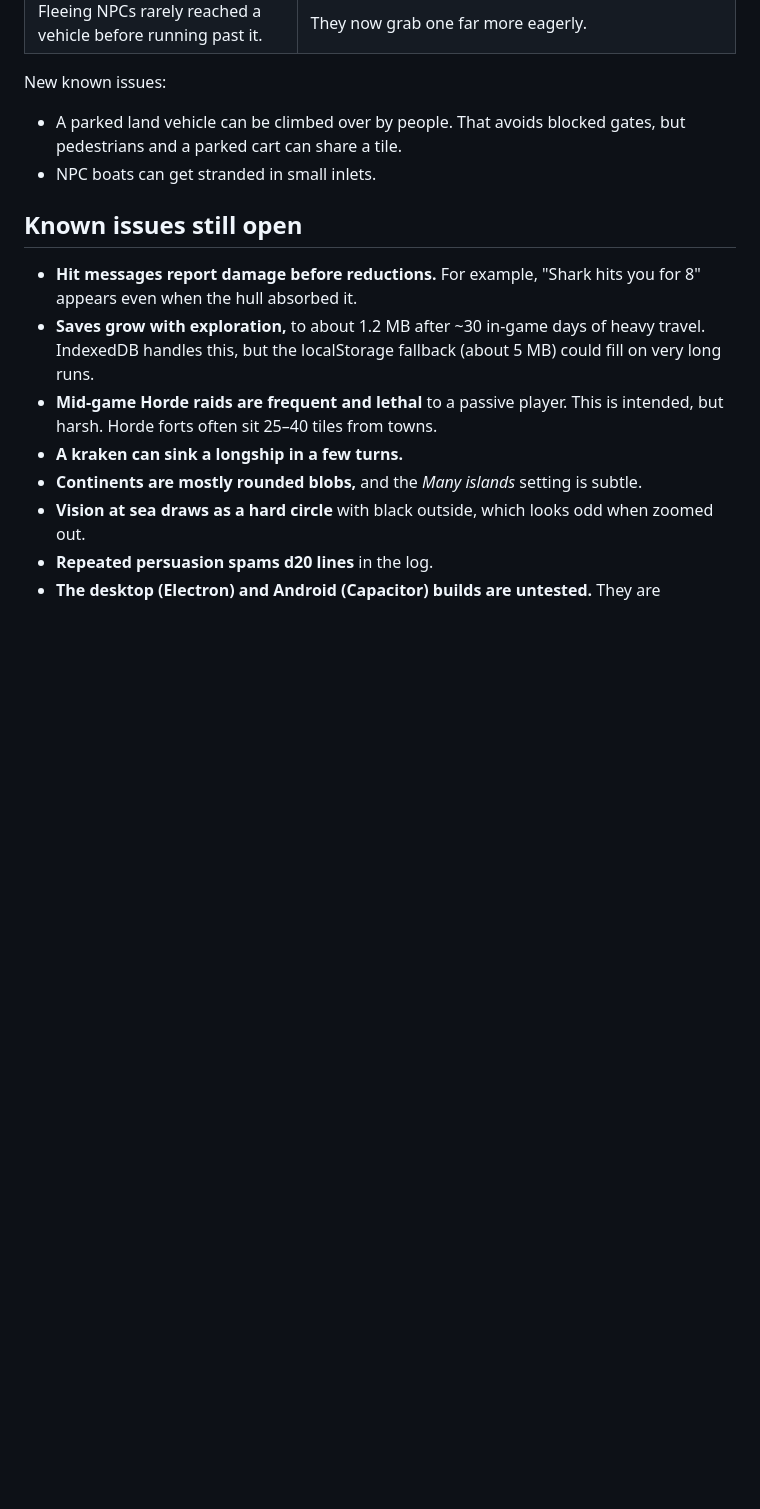
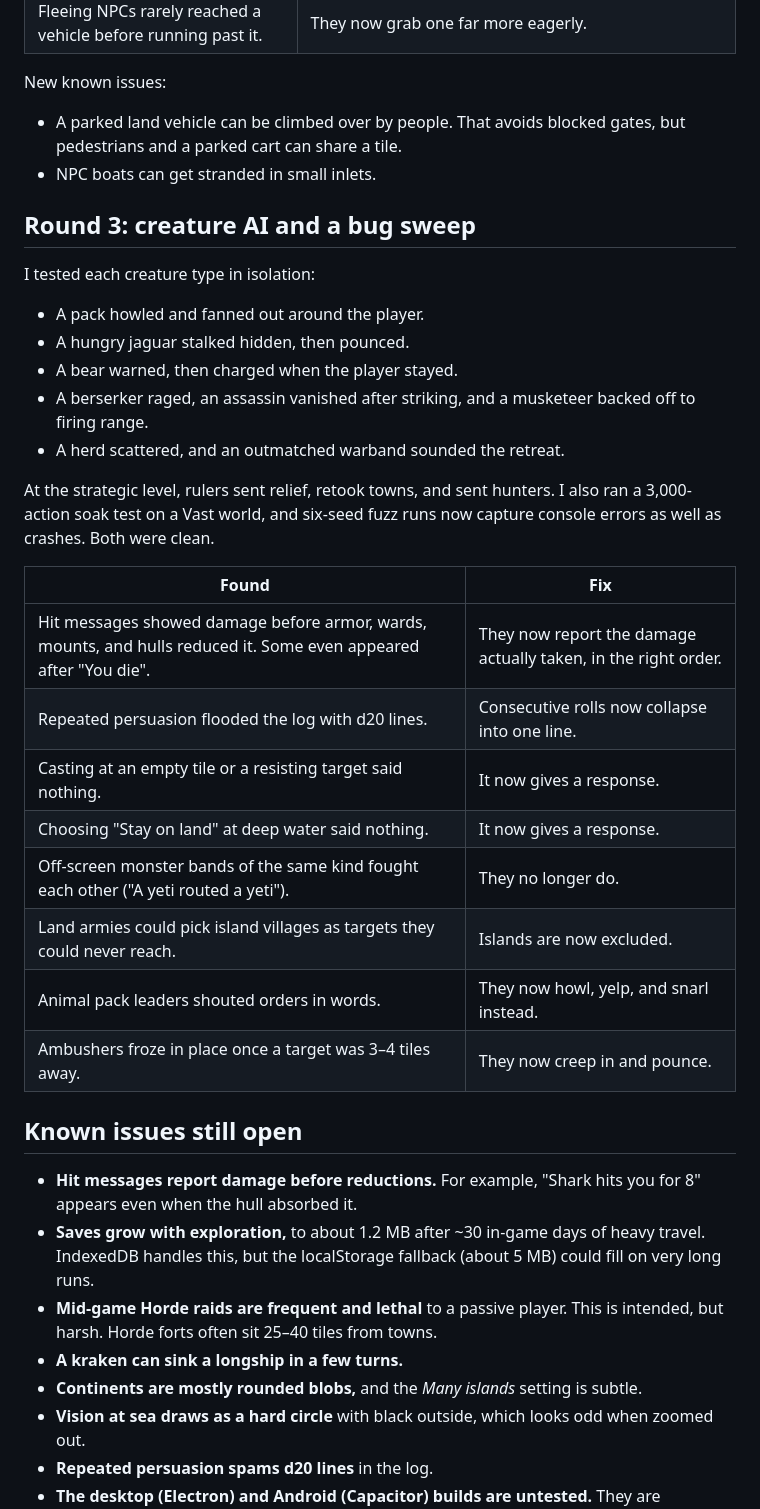
Before and after one commit to IshmamHaque1112/aegis-of-the-mad-king, a Markdown page: docs/PLAYTEST.md, the part around the change. Drawn GitHub-style; blank space fills up the shorter version.

```diff
--- a/docs/PLAYTEST.md
+++ b/docs/PLAYTEST.md
@@ -45,6 +45,27 @@ New known issues:
 - A parked land vehicle can be climbed over by people. That avoids blocked gates, but pedestrians and a parked cart can share a tile.
 - NPC boats can get stranded in small inlets.
 
+## Round 3: creature AI and a bug sweep
+I tested each creature type in isolation:
+- A pack howled and fanned out around the player.
+- A hungry jaguar stalked hidden, then pounced.
+- A bear warned, then charged when the player stayed.
+- A berserker raged, an assassin vanished after striking, and a musketeer backed off to firing range.
+- A herd scattered, and an outmatched warband sounded the retreat.
+
+At the strategic level, rulers sent relief, retook towns, and sent hunters. I also ran a 3,000-action soak test on a Vast world, and six-seed fuzz runs now capture console errors as well as crashes. Both were clean.
+
+| Found | Fix |
+|---|---|
+| Hit messages showed damage before armor, wards, mounts, and hulls reduced it. Some even appeared after "You die". | They now report the damage actually taken, in the right order. |
+| Repeated persuasion flooded the log with d20 lines. | Consecutive rolls now collapse into one line. |
+| Casting at an empty tile or a resisting target said nothing. | It now gives a response. |
+| Choosing "Stay on land" at deep water said nothing. | It now gives a response. |
+| Off-screen monster bands of the same kind fought each other ("A yeti routed a yeti"). | They no longer do. |
+| Land armies could pick island villages as targets they could never reach. | Islands are now excluded. |
+| Animal pack leaders shouted orders in words. | They now howl, yelp, and snarl instead. |
+| Ambushers froze in place once a target was 3–4 tiles away. | They now creep in and pounce. |
+
 ## Known issues still open
 - **Hit messages report damage before reductions.** For example, "Shark hits you for 8" appears even when the hull absorbed it.
 - **Saves grow with exploration,** to about 1.2 MB after ~30 in-game days of heavy travel. IndexedDB handles this, but the localStorage fallback (about 5 MB) could fill on very long runs.
```
Also changed, not shown: README.md (+31 -0 lines), docs/media/pack.png, 3 other files.
